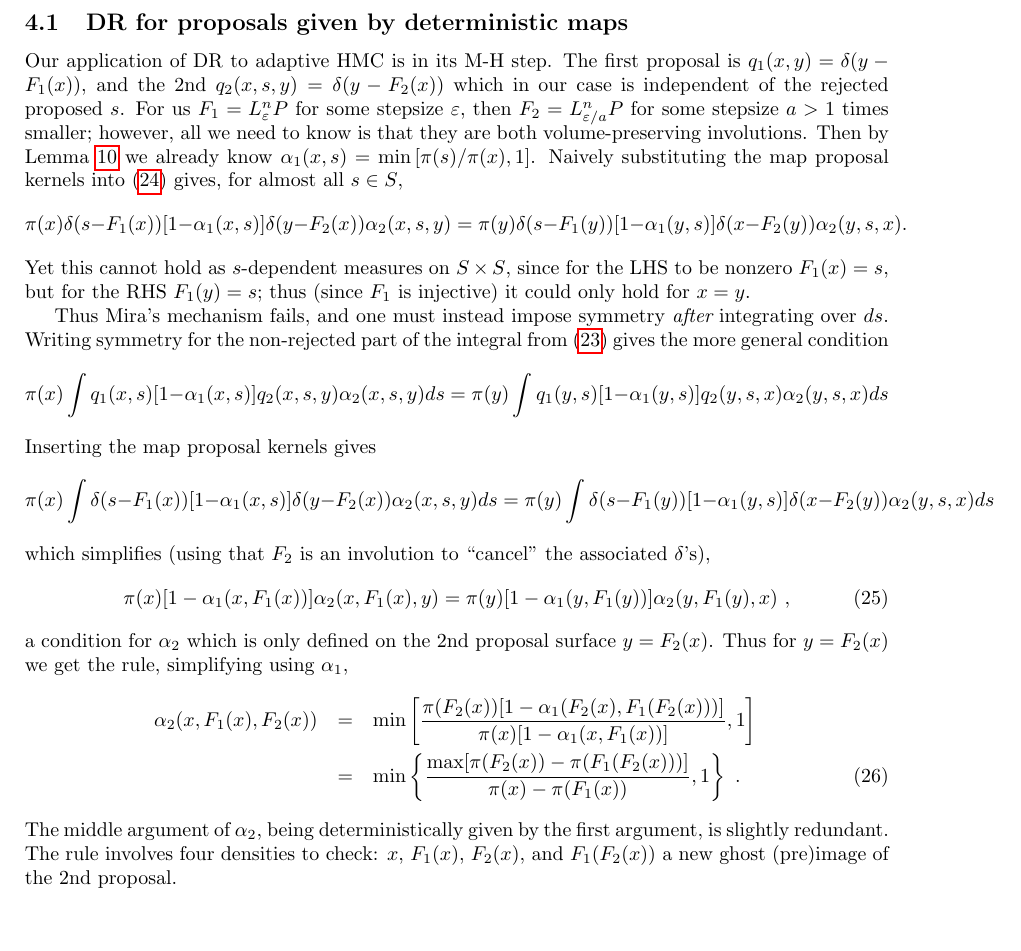
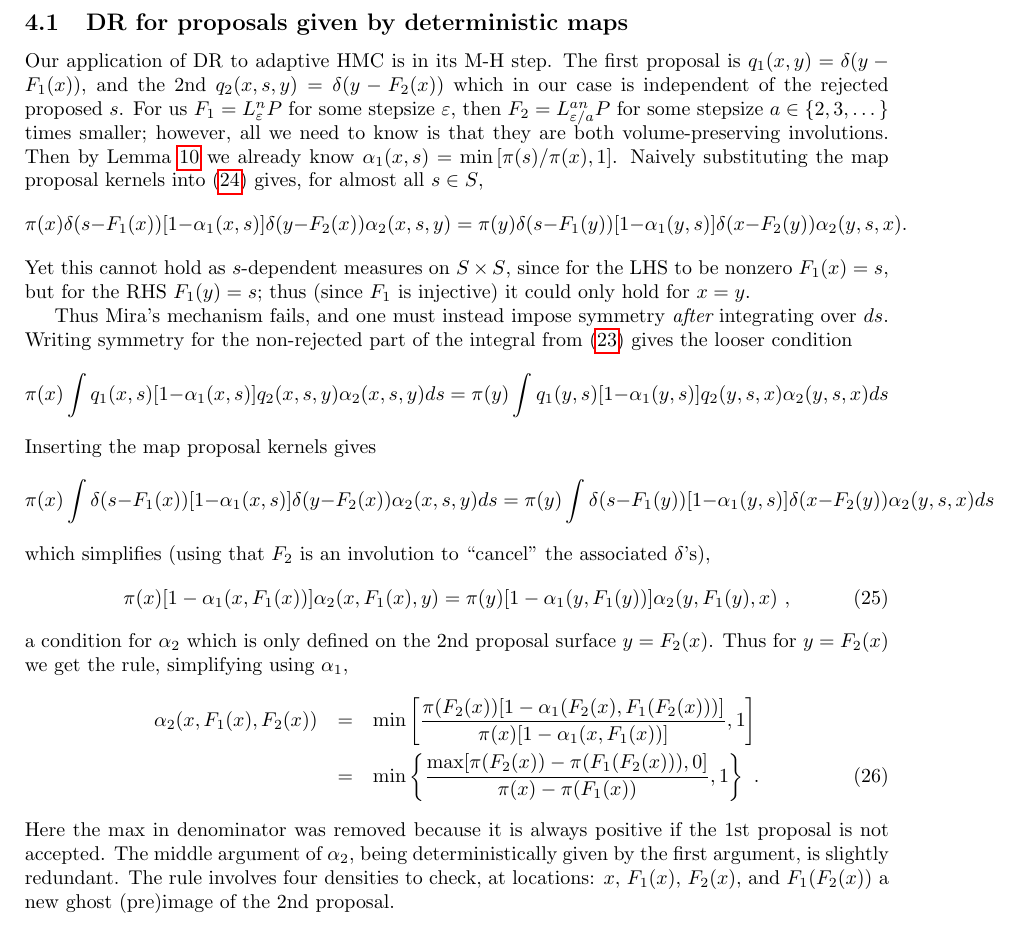
Before and after one commit to ahbarnett/HMC, a LaTeX paper (notes/HMCtheory.tex): part of page 12 of 12, cut so that both start at the same text. Compiled offline with pdfLaTeX.

Commit message:
DR HMC typos

```diff
--- a/notes/HMCtheory.tex
+++ b/notes/HMCtheory.tex
@@ -822,7 +822,7 @@ The first proposal is $q_1(x,y) = \delta(y-F_1(x))$,
 and the 2nd $q_2(x,s,y) = \delta(y-F_2(x))$ which in our case is independent of
 the rejected proposed $s$.
 For us $F_1 = L_\eps^n P$ for some stepsize $\eps$, then
-$F_2 = L_{\eps/a}^n P$ for some stepsize $a>1$ times smaller;
+$F_2 = L_{\eps/a}^{an} P$ for some stepsize $a\in\{2,3,\dots\}$ times smaller;
 however, all we need to know is that they are both volume-preserving
 involutions.
 Then by Lemma~\ref{l:mhmap} we already know
@@ -839,7 +839,7 @@ $F_1(y)=s$; thus (since $F_1$ is injective) it could only hold for $x=y$.
 
 Thus Mira's mechanism fails, and one must instead impose symmetry
 {\em after} integrating over $ds$. Writing symmetry for the non-rejected
-part of the integral from \eqref{dr} gives the more general condition
+part of the integral from \eqref{dr} gives the looser condition
 $$
 \pi(x) \int q_1(x,s) [1-\al_1(x,s)]q_2(x,s,y)\al_2(x,s,y) ds =
 \pi(y) \int q_1(y,s) [1-\al_1(y,s)]q_2(y,s,x)\al_2(y,s,x) ds
@@ -863,11 +863,13 @@ Thus for $y=F_2(x)$ we get the rule, simplifying using $\al_1$,
 \al_2(x,F_1(x),F_2(x)) &=& \min\left[ \frac{\pi(F_2(x)) [1-\al_1(F_2(x),F_1(F_2(x)))]}
   {\pi(x) [1-\al_1(x,F_1(x))]} , 1 \right]
 \nonumber \\
-&=& \min\left\{ \frac{\max[\pi(F_2(x)) - \pi(F_1(F_2(x)))]}{\pi(x) - \pi(F_1(x))}, 1\right\}~.
+&=& \min\left\{ \frac{\max[\pi(F_2(x)) - \pi(F_1(F_2(x))),0]}{\pi(x) - \pi(F_1(x))}, 1\right\}~.
 \label{al2hmc}
-  \eea
+\eea
+Here the max in denominator was removed because it is always positive
+if the 1st proposal is not accepted.
 The middle argument of $\al_2$, being deterministically given by the first argument, is slightly redundant.
-The rule involves four densities to check: $x$, $F_1(x)$, $F_2(x)$, and $F_1(F_2(x))$ a new ghost (pre)image of the 2nd proposal.
+The rule involves four densities to check, at locations: $x$, $F_1(x)$, $F_2(x)$, and $F_1(F_2(x))$ a new ghost (pre)image of the 2nd proposal.
 
 
 
```
Also changed, not shown: notes/HMCtheory.pdf.
